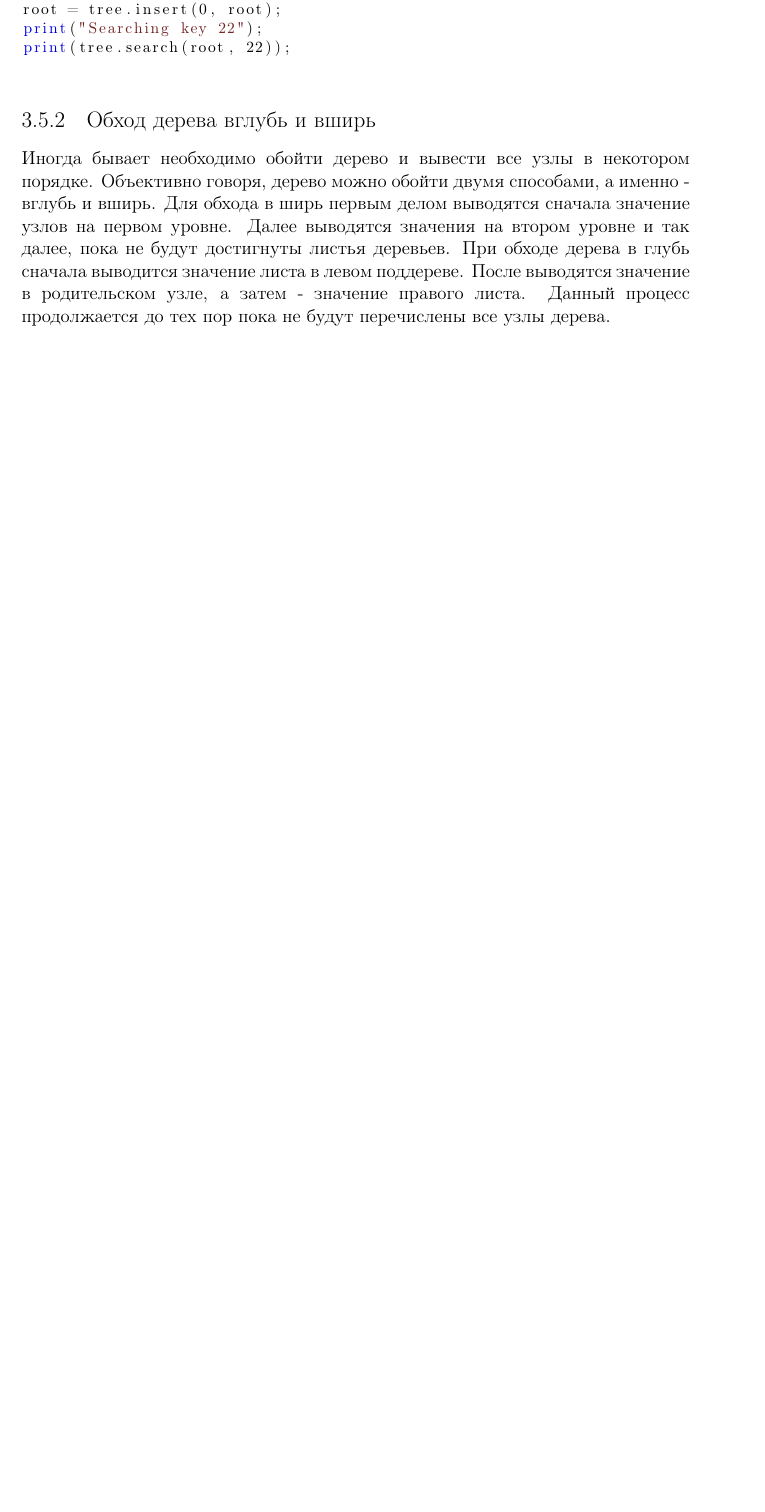
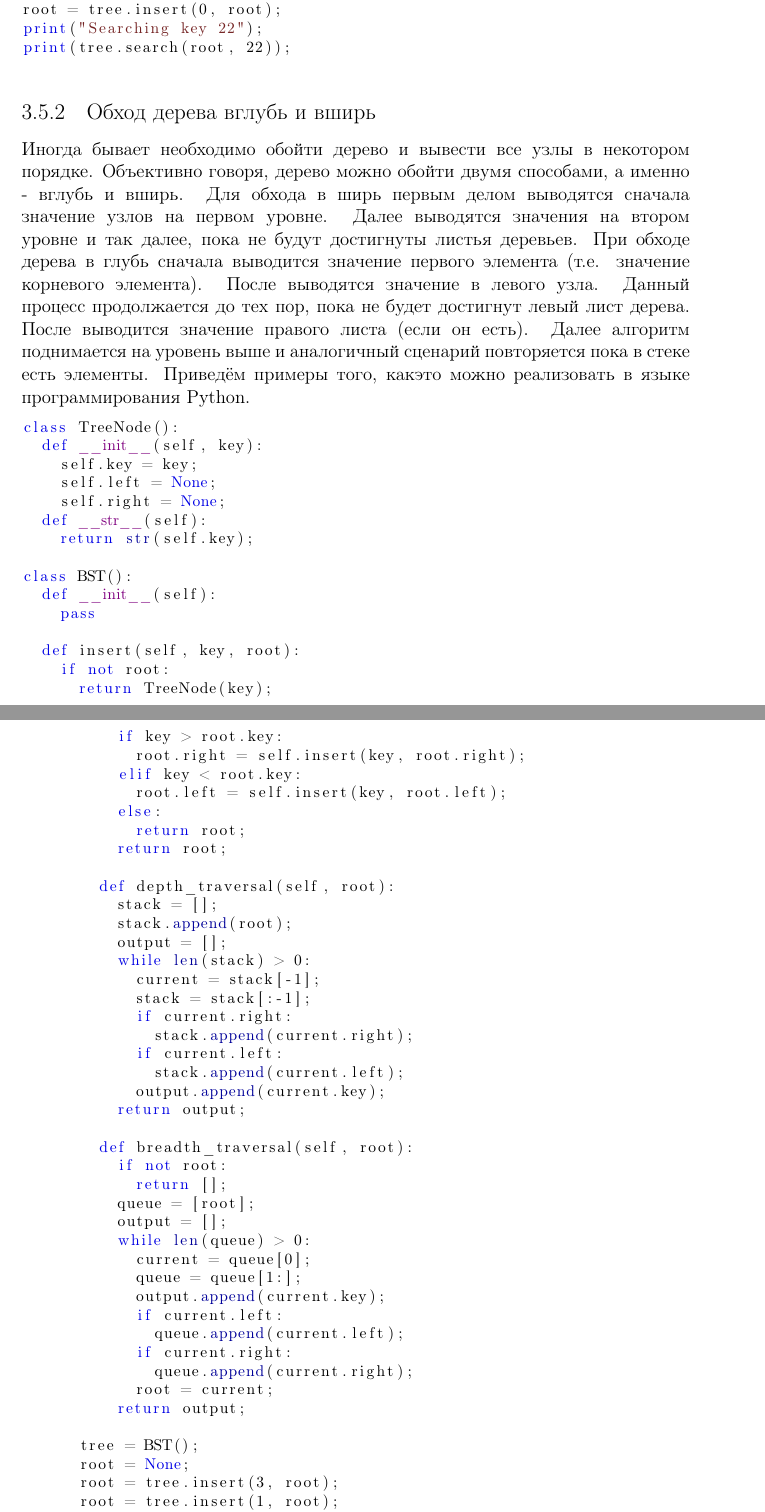
Before and after one commit to dmitriykuptsov/python_for_kids, a LaTeX book (book.tex, which reads intro.tex): part of page 55 of 79 before the commit and two parts of pages 55 and 56 of 79 after it, the two joined at a grey line, cut so that both start at the same text, the shorter picture padded with empty space. Compiled offline with pdfLaTeX.

Commit message:
Tree traversal

```diff
--- a/intro.tex
+++ b/intro.tex
@@ -2111,7 +2111,68 @@ print(tree.search(root, 22));
 Объективно говоря, дерево можно обойти двумя способами, а именно - вглубь и вширь.
 Для обхода в ширь первым делом выводятся сначала значение узлов на первом уровне.
 Далее выводятся значения на втором уровне и так далее, пока не будут достигнуты
-листья деревьев. При обходе дерева в глубь сначала выводится значение листа в
-левом поддереве. После выводятся значение в родительском узле, а затем - значение
-правого листа. Данный процесс продолжается до тех пор пока не будут перечислены
-все узлы дерева.
+листья деревьев. При обходе дерева в глубь сначала выводится значение первого элемента (т.е. значение
+корневого элемента). После выводятся значение в левого узла. Данный процесс продолжается до тех пор,
+пока не будет достигнут левый лист дерева. После выводится значение правого листа (если он есть).
+Далее алгоритм поднимается на уровень выше и аналогичный сценарий повторяется пока в стеке
+есть элементы. Приведём примеры того, какэто можно реализовать в языке программирования Python.
+
+\begin{python}
+class TreeNode():
+	def __init__(self, key):
+		self.key = key;
+		self.left = None;
+		self.right = None;
+	def __str__(self):
+		return str(self.key);
+
+class BST():
+	def __init__(self):
+		pass
+
+	def insert(self, key, root):
+		if not root:
+			return TreeNode(key);
+		if key > root.key:
+			root.right = self.insert(key, root.right);
+		elif key < root.key:
+			root.left = self.insert(key, root.left);
+		else:
+			return root;
+		return root;
+
+	def depth_traversal(self, root):
+		stack = [];
+		stack.append(root);
+		output = [];
+		while len(stack) > 0:
+			current = stack[-1];
+			stack = stack[:-1];
+			if current.right:
+				stack.append(current.right);
+			if current.left:
+				stack.append(current.left);
+			output.append(current.key);
+		return output;
+
+	def breadth_traversal(self, root):
+		if not root:
+			return [];
+		queue = [root];
+		output = [];
+		while len(queue) > 0:
+			current = queue[0];
+			queue = queue[1:];
+			output.append(current.key);
+			if current.left:
+				queue.append(current.left);
+			if current.right:
+				queue.append(current.right);
+			root = current;
+		return output;
+
+tree = BST();
+root = None;
+root = tree.insert(3, root);
+root = tree.insert(1, root);
+root = tree.insert(0, root);
```
Also changed, not shown: book.pdf, intro.tex (9 more changed lines).
